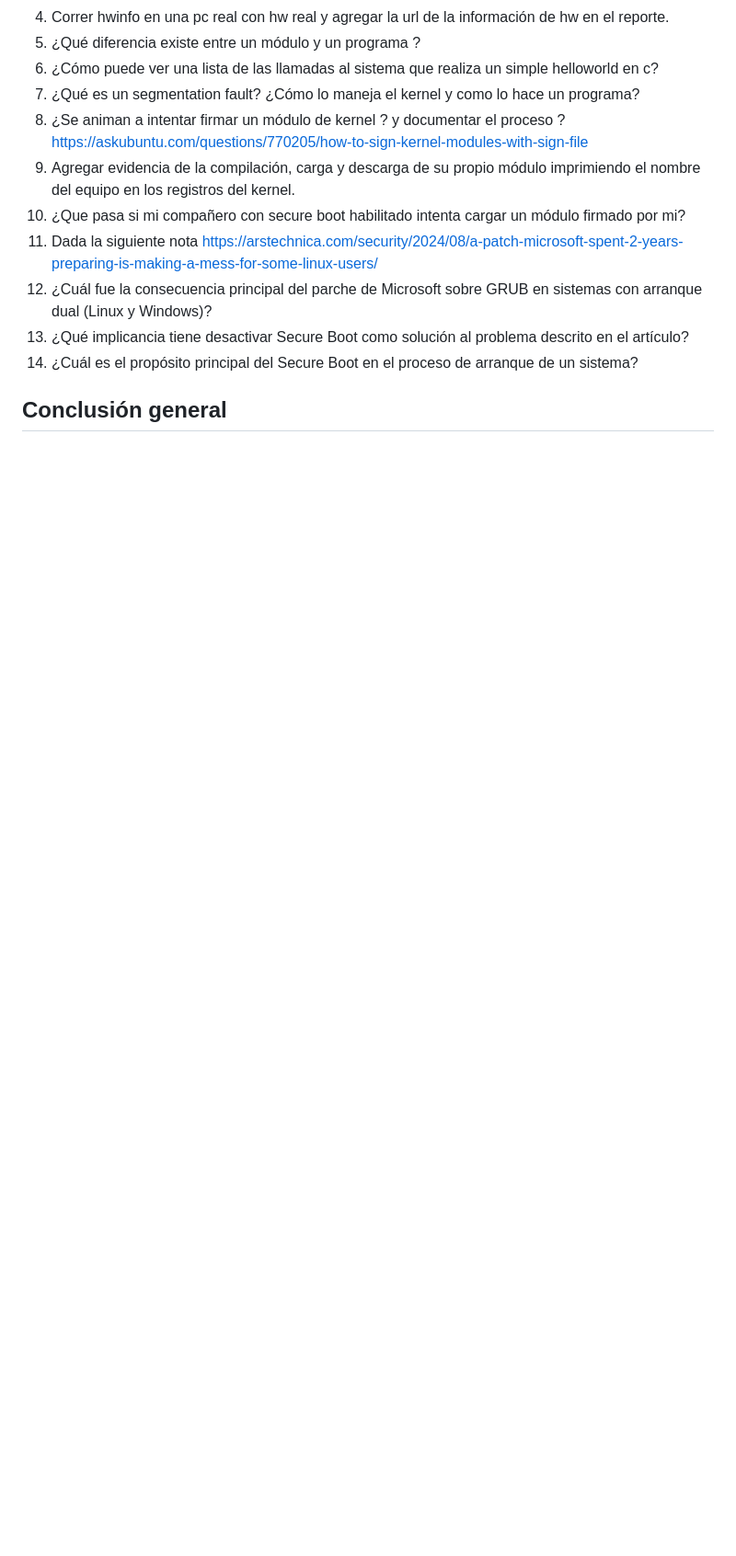
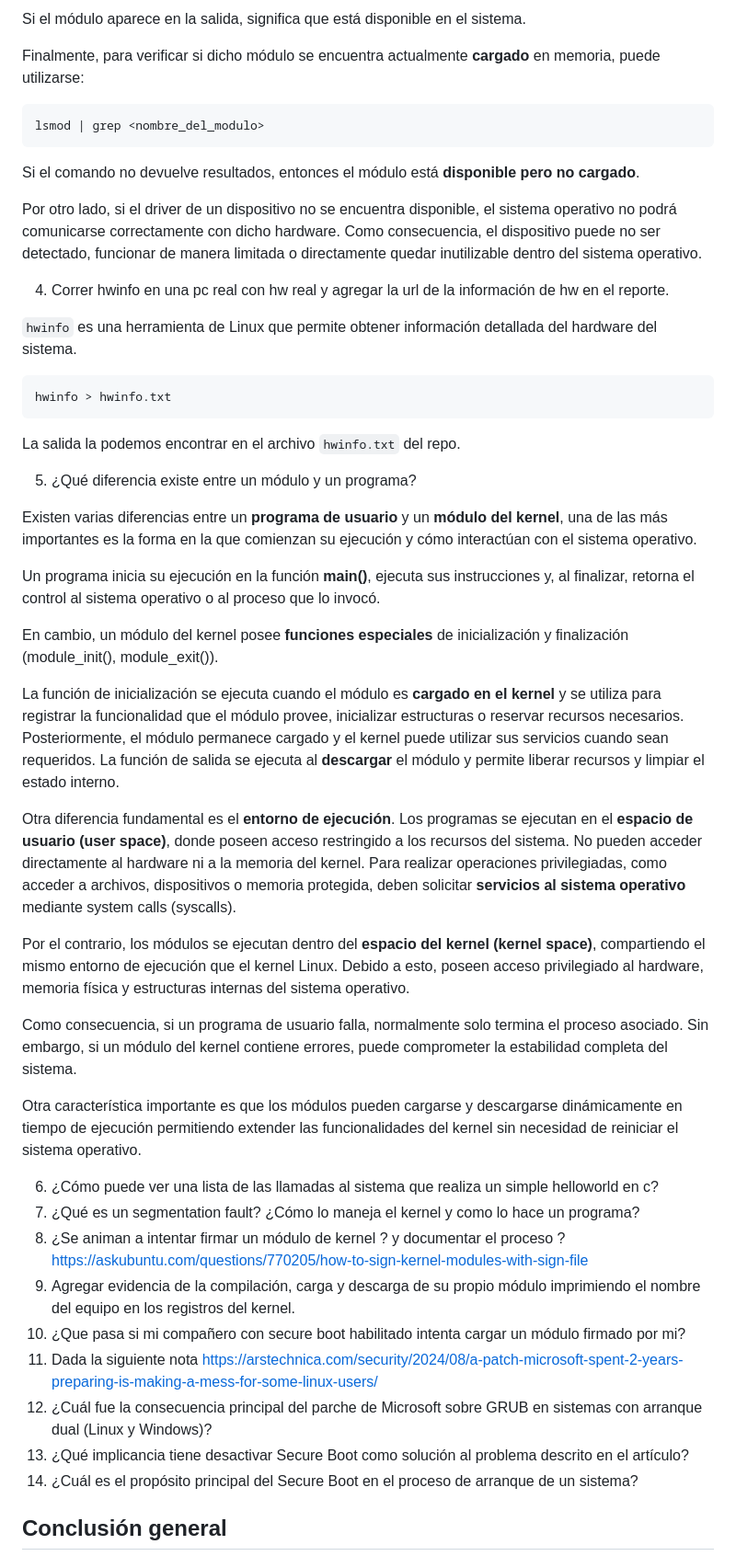
Before and after one commit to SantiagoAlasia/The-Pipeliners, a Markdown page: TP4/README.md, the part around one of its changes. Shown at 92% size. Rendered like a GitHub page; blank space fills up the shorter version.

````diff
--- a/TP4/README.md
+++ b/TP4/README.md
@@ -198,5 +238,43 @@ modinfo /lib/modules/$(uname -r)/kernel/crypto/des_generic.ko
+Si el módulo aparece en la salida, significa que está disponible en el sistema.
+
+Finalmente, para verificar si dicho módulo se encuentra actualmente **cargado** en memoria, puede utilizarse:
+
+```
+lsmod | grep <nombre_del_modulo>
+```
+
+Si el comando no devuelve resultados, entonces el módulo está **disponible pero no cargado**.
+
+Por otro lado, si el driver de un dispositivo no se encuentra disponible, el sistema operativo no podrá comunicarse correctamente con dicho hardware. Como consecuencia, el dispositivo puede no ser detectado, funcionar de manera limitada o directamente quedar inutilizable dentro del sistema operativo.
+
 4. Correr hwinfo en una pc real con hw real y agregar la url de la información de hw en el reporte.
-5. ¿Qué diferencia existe entre un módulo y un programa  ?
+
+`hwinfo` es una herramienta de Linux que permite obtener información detallada del hardware del sistema.
+
+```
+hwinfo > hwinfo.txt
+```
+
+La salida la podemos encontrar en el archivo `hwinfo.txt` del repo.
+
+5. ¿Qué diferencia existe entre un módulo y un programa?
+
+Existen varias diferencias entre un **programa de usuario** y un **módulo del kernel**, una de las más importantes es la forma en la que comienzan su ejecución y cómo interactúan con el sistema operativo.
+
+Un programa inicia su ejecución en la función **main()**, ejecuta sus instrucciones y, al finalizar, retorna el control al sistema operativo o al proceso que lo invocó.
+
+En cambio, un módulo del kernel posee **funciones especiales** de inicialización y finalización (module_init(), module_exit()).
+
+La función de inicialización se ejecuta cuando el módulo es **cargado en el kernel** y se utiliza para registrar la funcionalidad que el módulo provee, inicializar estructuras o reservar recursos necesarios. Posteriormente, el módulo permanece cargado y el kernel puede utilizar sus servicios cuando sean requeridos. La función de salida se ejecuta al **descargar** el módulo y permite liberar recursos y limpiar el estado interno.
+
+Otra diferencia fundamental es el **entorno de ejecución**. Los programas se ejecutan en el **espacio de usuario (user space)**, donde poseen acceso restringido a los recursos del sistema. No pueden acceder directamente al hardware ni a la memoria del kernel. Para realizar operaciones privilegiadas, como acceder a archivos, dispositivos o memoria protegida, deben solicitar **servicios al sistema operativo** mediante system calls (syscalls).
+
+Por el contrario, los módulos se ejecutan dentro del **espacio del kernel (kernel space)**, compartiendo el mismo entorno de ejecución que el kernel Linux. Debido a esto, poseen acceso privilegiado al hardware, memoria física y estructuras internas del sistema operativo.
+
+Como consecuencia, si un programa de usuario falla, normalmente solo termina el proceso asociado. Sin embargo, si un módulo del kernel contiene errores, puede comprometer la estabilidad completa del sistema.
+
+Otra característica importante es que los módulos pueden cargarse y descargarse dinámicamente en tiempo de ejecución permitiendo extender las funcionalidades del kernel sin necesidad de reiniciar el sistema operativo.
+
 6. ¿Cómo puede ver una lista de las llamadas al sistema que realiza un simple helloworld en c?
 7. ¿Qué es un segmentation fault? ¿Cómo lo maneja el kernel y como lo hace un programa?
 8. ¿Se animan a intentar firmar un módulo de kernel ? y documentar el proceso ?  https://askubuntu.com/questions/770205/how-to-sign-kernel-modules-with-sign-file
````
Also changed, not shown: other parts of TP4/README.md (+49 -9 lines).
